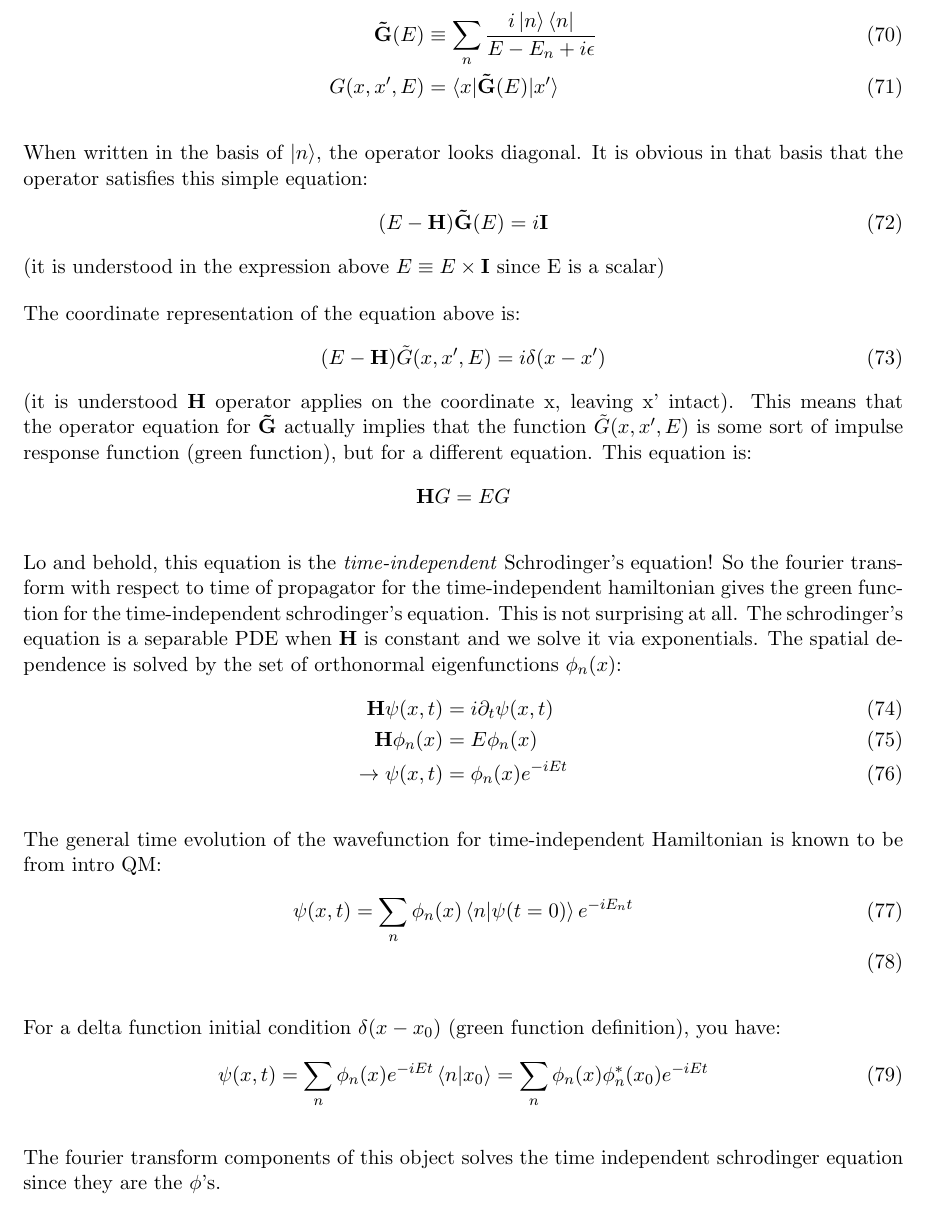
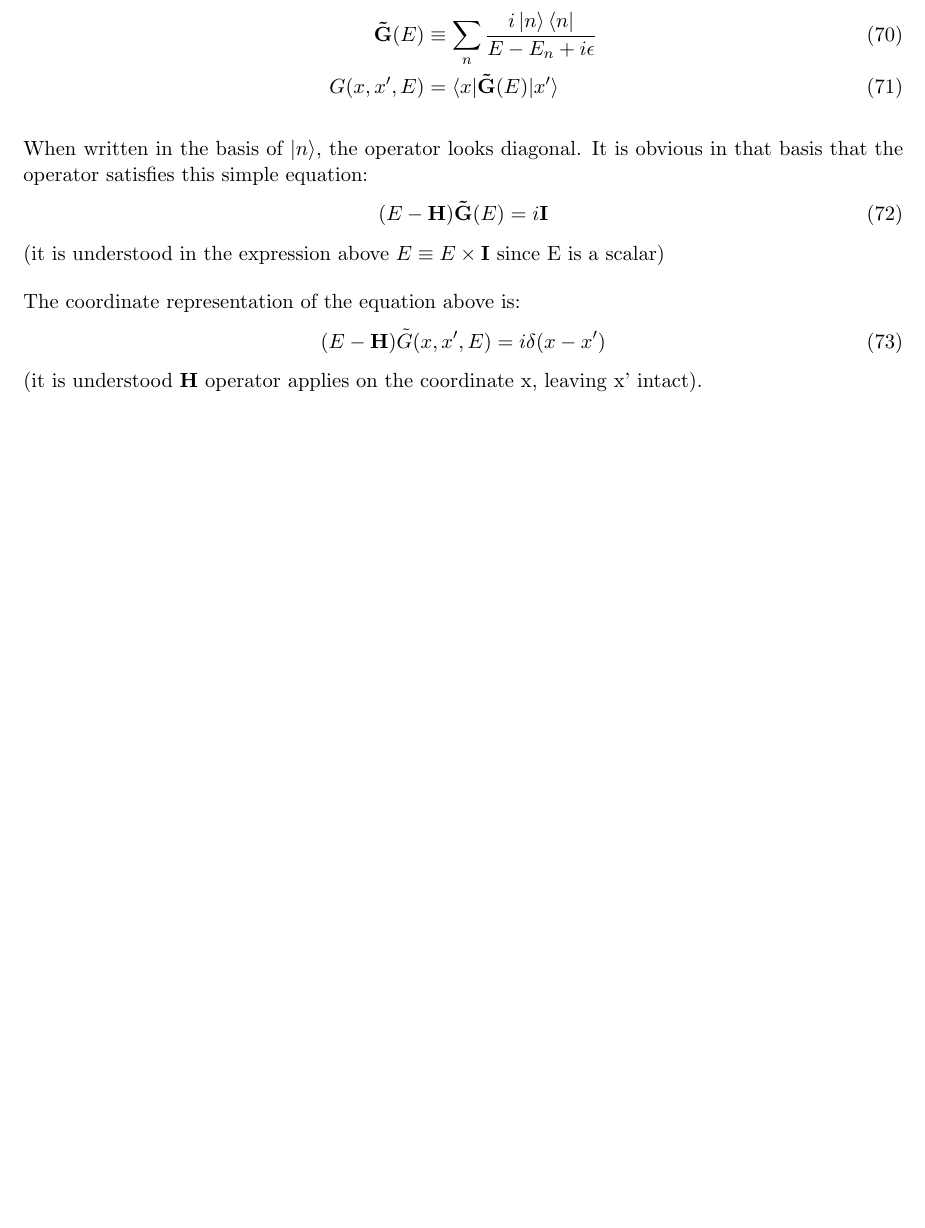
Before and after one commit to tranphysics/math-physics, a LaTeX document (qft_gifted_amateur_soln.tex): part of page 11 of 14, cut so that both start at the same text, the shorter picture padded with empty space. Compiled offline with pdfLaTeX.

Commit message:
Add files via upload

```diff
--- a/qft_gifted_amateur_soln.tex
+++ b/qft_gifted_amateur_soln.tex
@@ -431,28 +431,7 @@ The coordinate representation of the equation above is:
 \begin{align}
 (E - \mathbf{H}) \tilde{G}(x, x', E) = i \delta(x - x')
 \end{align}
-(it is understood $\mathbf{H}$ operator applies on the coordinate x, leaving x' intact).  This means that the operator equation for $\mathbf{\tilde{G}}$ actually implies that the function $\tilde{G}(x, x', E)$ is some sort of impulse response function (green function), but for a different equation.  This equation is:
-$$\mathbf{H} G = E G$$
-
-Lo and behold, this equation is the \emph{time-independent} Schrodinger's equation!  So the fourier transform with respect to time of propagator for the time-independent hamiltonian gives the green function for the time-independent schrodinger's equation.
-This is not surprising at all.  The schrodinger's equation is a separable PDE when $\mathbf{H}$ is constant and we solve it via exponentials.  The spatial dependence is solved by the set of orthonormal eigenfunctions $\phi_n(x)$:
-\begin{align}
-\mathbf{H} \psi(x, t) &= i \partial_t \psi(x, t) \\
-\mathbf{H} \phi_n(x) & = E \phi_n(x) \\
-\rightarrow \psi(x, t) &= \phi_n(x) e^{-i E t}
-\end{align}
-
-The general time evolution of the wavefunction for time-independent Hamiltonian is known to be from intro QM:
-\begin{align}
-\psi(x, t) = \sum_n \phi_n(x) \braket{n|\psi(t=0)} e^{-i E_n t} \\
-\end{align}
-
-For a delta function initial condition $\delta(x-x_0)$ (green function definition), you have:
-\begin{align}
-\psi(x, t) = \sum_n \phi_n(x) e^{- i Et} \braket{n|x_0} = \sum_n \phi_n(x) \phi_n^*(x_0) e^{-i Et}
-\end{align}
-
-The fourier transform components of this object solves the time independent schrodinger equation since they are the $\phi$'s.
+(it is understood $\mathbf{H}$ operator applies on the coordinate x, leaving x' intact).
 
 \subsection{Green Function in Perturbation theory}
 Consider now a case where one cannot solve the green function for the time-independent Hamiltonian exactly.  For example, suppose you know how to solve the problem for $\mathbf{H_0}$ but it is "perturbed" by a small perturbation $\Delta \mathbf{H}$:
```
Also changed, not shown: qft_gifted_amateur_soln.pdf.
